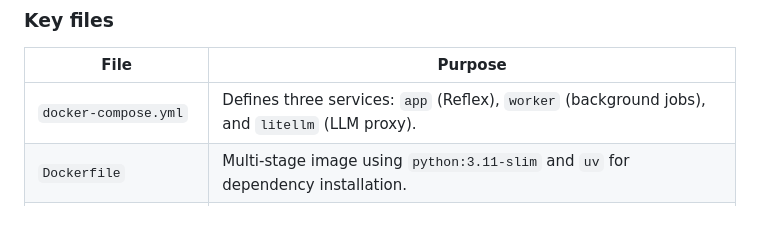
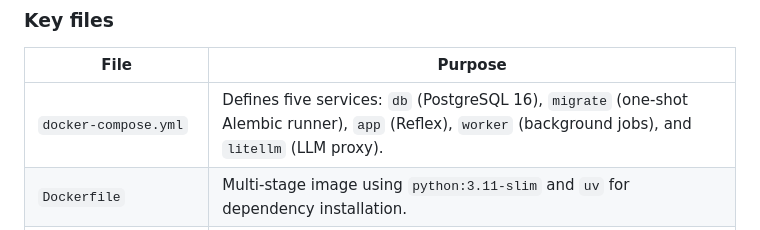
Before and after one commit to oscarrenalias/home-finance-manager, a Markdown page: README.md, the part around the change. Rendered like a GitHub page.

Commit message:
[takt] B-2198dbe3: Docs: Document PostgreSQL migration and local dev setup

```diff
--- a/README.md
+++ b/README.md
@@ -111,7 +111,7 @@ All Python packages live under `src/`. Import paths and tooling configuration (`
 
 | File | Purpose |
 | --- | --- |
-| `docker-compose.yml` | Defines three services: `app` (Reflex), `worker` (background jobs), and `litellm` (LLM proxy). |
+| `docker-compose.yml` | Defines five services: `db` (PostgreSQL 16), `migrate` (one-shot Alembic runner), `app` (Reflex), `worker` (background jobs), and `litellm` (LLM proxy). |
 | `Dockerfile` | Multi-stage image using `python:3.11-slim` and `uv` for dependency installation. |
 | `litellm_config.yaml` | LiteLLM model routing — maps logical names (`classifier`, `analyst`) to provider models. No secrets; keys come from environment variables. |
 | `alembic.ini` | Alembic configuration pointing at `src/storage/migrations/`. |
```
Also changed, not shown: CLAUDE.md (+2 -2 lines).
